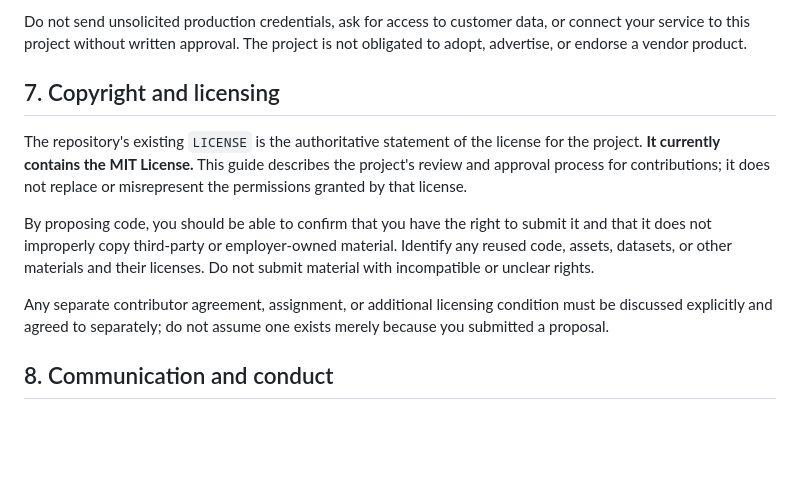
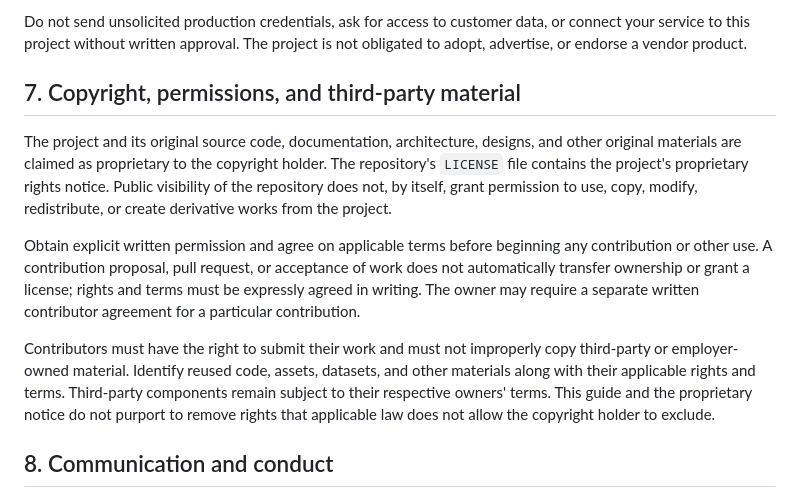
Before and after one commit to PerezChris99/Agri-Market-E-Commerce, a Markdown page: CONTRIBUTING.md, the part around the change. GitHub-like rendering; blank space fills up the shorter version.

Commit message:
docs: align contribution policy with proprietary rights notice

```diff
--- a/CONTRIBUTING.md
+++ b/CONTRIBUTING.md
@@ -81,13 +81,13 @@ If you represent a company or are proposing a commercial service, disclose that
 
 Do not send unsolicited production credentials, ask for access to customer data, or connect your service to this project without written approval. The project is not obligated to adopt, advertise, or endorse a vendor product.
 
-## 7. Copyright and licensing
+## 7. Copyright, permissions, and third-party material
 
-The repository's existing `LICENSE` is the authoritative statement of the license for the project. **It currently contains the MIT License.** This guide describes the project's review and approval process for contributions; it does not replace or misrepresent the permissions granted by that license.
+The project and its original source code, documentation, architecture, designs, and other original materials are claimed as proprietary to the copyright holder. The repository's `LICENSE` file contains the project's proprietary rights notice. Public visibility of the repository does not, by itself, grant permission to use, copy, modify, redistribute, or create derivative works from the project.
 
-By proposing code, you should be able to confirm that you have the right to submit it and that it does not improperly copy third-party or employer-owned material. Identify any reused code, assets, datasets, or other materials and their licenses. Do not submit material with incompatible or unclear rights.
+Obtain explicit written permission and agree on applicable terms before beginning any contribution or other use. A contribution proposal, pull request, or acceptance of work does not automatically transfer ownership or grant a license; rights and terms must be expressly agreed in writing. The owner may require a separate written contributor agreement for a particular contribution.
 
-Any separate contributor agreement, assignment, or additional licensing condition must be discussed explicitly and agreed to separately; do not assume one exists merely because you submitted a proposal.
+Contributors must have the right to submit their work and must not improperly copy third-party or employer-owned material. Identify reused code, assets, datasets, and other materials along with their applicable rights and terms. Third-party components remain subject to their respective owners' terms. This guide and the proprietary notice do not purport to remove rights that applicable law does not allow the copyright holder to exclude.
 
 ## 8. Communication and conduct
 
```
